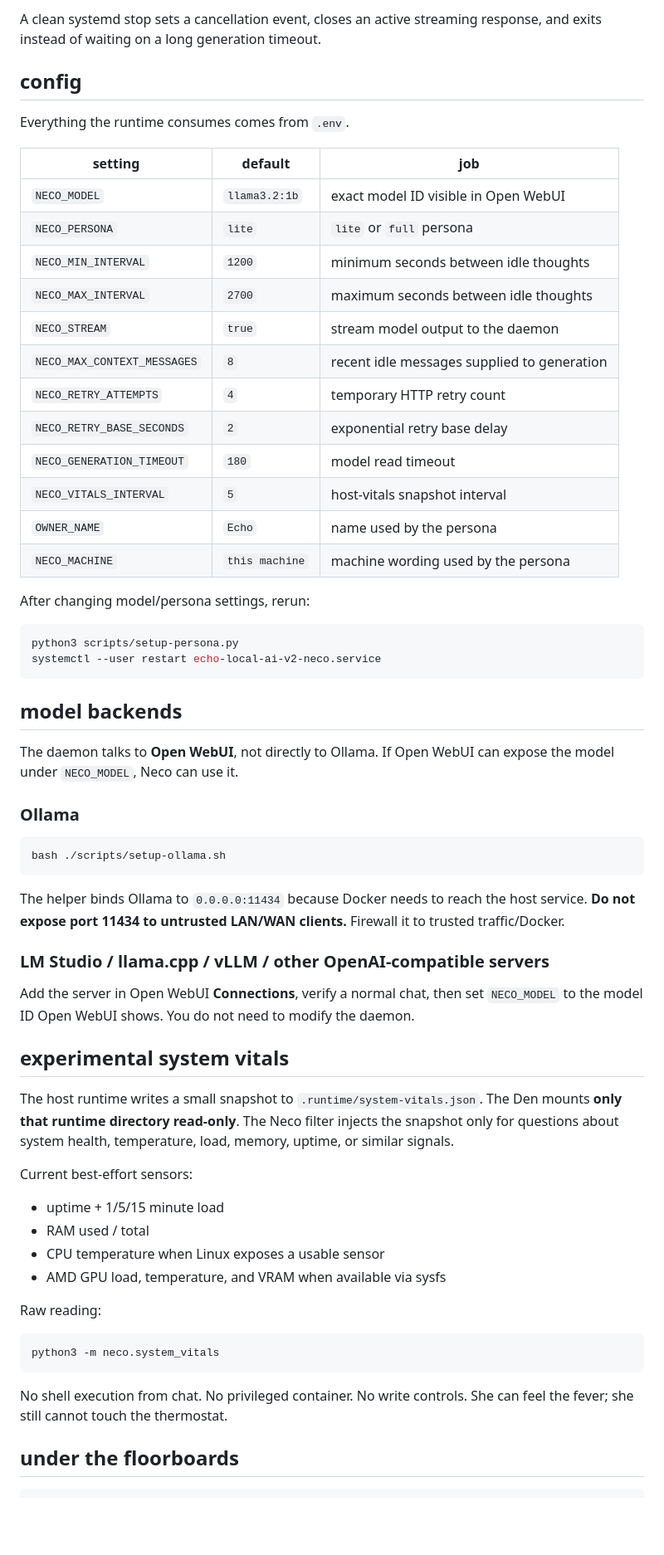
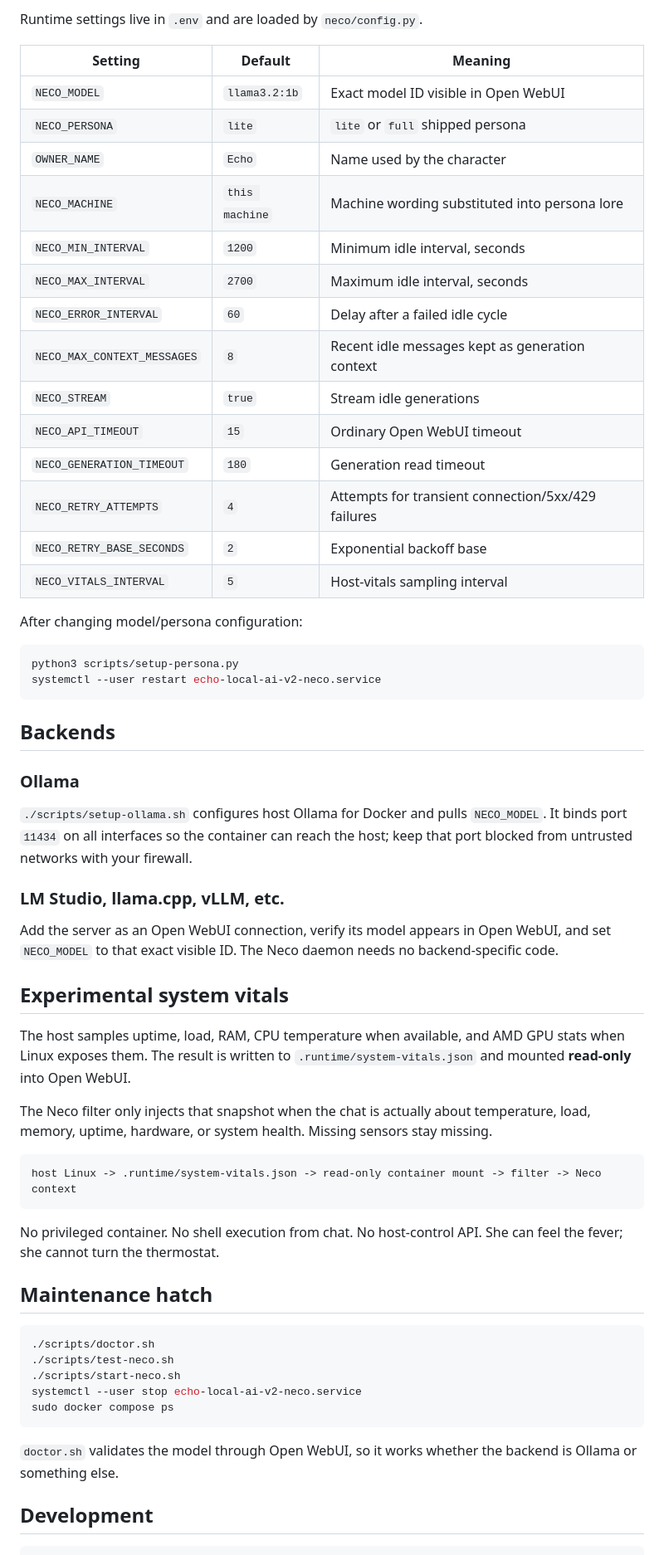
Before and after one commit to proto6699/echo-local-ai, a Markdown page: README.md, the part around one of its changes. Shown at 83% size. Rendered like a GitHub page; blank space fills up the shorter version.

Commit message:
v2: rewrite README and quickstart

````diff
--- a/README.md
+++ b/README.md
@@ -99,66 +80,63 @@ bash ./scripts/start-neco.sh
 
-A clean systemd stop sets a cancellation event, closes an active streaming response, and exits instead of waiting on a long generation timeout.
+Runtime settings live in `.env` and are loaded by `neco/config.py`.
 
-## config
+| Setting | Default | Meaning |
+| --- | --- | --- |
+| `NECO_MODEL` | `llama3.2:1b` | Exact model ID visible in Open WebUI |
+| `NECO_PERSONA` | `lite` | `lite` or `full` shipped persona |
+| `OWNER_NAME` | `Echo` | Name used by the character |
+| `NECO_MACHINE` | `this machine` | Machine wording substituted into persona lore |
+| `NECO_MIN_INTERVAL` | `1200` | Minimum idle interval, seconds |
+| `NECO_MAX_INTERVAL` | `2700` | Maximum idle interval, seconds |
+| `NECO_ERROR_INTERVAL` | `60` | Delay after a failed idle cycle |
+| `NECO_MAX_CONTEXT_MESSAGES` | `8` | Recent idle messages kept as generation context |
+| `NECO_STREAM` | `true` | Stream idle generations |
+| `NECO_API_TIMEOUT` | `15` | Ordinary Open WebUI timeout |
+| `NECO_GENERATION_TIMEOUT` | `180` | Generation read timeout |
+| `NECO_RETRY_ATTEMPTS` | `4` | Attempts for transient connection/5xx/429 failures |
+| `NECO_RETRY_BASE_SECONDS` | `2` | Exponential backoff base |
+| `NECO_VITALS_INTERVAL` | `5` | Host-vitals sampling interval |
 
-Everything the runtime consumes comes from `.env`.
-
-| setting | default | job |
-| --- | --- | --- |
-| `NECO_MODEL` | `llama3.2:1b` | exact model ID visible in Open WebUI |
-| `NECO_PERSONA` | `lite` | `lite` or `full` persona |
-| `NECO_MIN_INTERVAL` | `1200` | minimum seconds between idle thoughts |
-| `NECO_MAX_INTERVAL` | `2700` | maximum seconds between idle thoughts |
-| `NECO_STREAM` | `true` | stream model output to the daemon |
-| `NECO_MAX_CONTEXT_MESSAGES` | `8` | recent idle messages supplied to generation |
-| `NECO_RETRY_ATTEMPTS` | `4` | temporary HTTP retry count |
-| `NECO_RETRY_BASE_SECONDS` | `2` | exponential retry base delay |
-| `NECO_GENERATION_TIMEOUT` | `180` | model read timeout |
-| `NECO_VITALS_INTERVAL` | `5` | host-vitals snapshot interval |
-| `OWNER_NAME` | `Echo` | name used by the persona |
-| `NECO_MACHINE` | `this machine` | machine wording used by the persona |
-
-After changing model/persona settings, rerun:
+After changing model/persona configuration:
 
 ```bash
 python3 scripts/setup-persona.py
 systemctl --user restart echo-local-ai-v2-neco.service
 ```
 
-## model backends
-
-The daemon talks to **Open WebUI**, not directly to Ollama. If Open WebUI can expose the model under `NECO_MODEL`, Neco can use it.
+## Backends
 
 ### Ollama
 
-```bash
-bash ./scripts/setup-ollama.sh
+`./scripts/setup-ollama.sh` configures host Ollama for Docker and pulls `NECO_MODEL`. It binds port `11434` on all interfaces so the container can reach the host; keep that port blocked from untrusted networks with your firewall.
+
+### LM Studio, llama.cpp, vLLM, etc.
+
+Add the server as an Open WebUI connection, verify its model appears in Open WebUI, and set `NECO_MODEL` to that exact visible ID. The Neco daemon needs no backend-specific code.
+
+## Experimental system vitals
+
+The host samples uptime, load, RAM, CPU temperature when available, and AMD GPU stats when Linux exposes them. The result is written to `.runtime/system-vitals.json` and mounted **read-only** into Open WebUI.
+
+The Neco filter only injects that snapshot when the chat is actually about temperature, load, memory, uptime, hardware, or system health. Missing sensors stay missing.
+
+```text
+host Linux -> .runtime/system-vitals.json -> read-only container mount -> filter -> Neco context
 ```
 
-The helper binds Ollama to `0.0.0.0:11434` because Docker needs to reach the host service. **Do not expose port 11434 to untrusted LAN/WAN clients.** Firewall it to trusted traffic/Docker.
+No privileged container. No shell execution from chat. No host-control API. She can feel the fever; she cannot turn the thermostat.
 
-### LM Studio / llama.cpp / vLLM / other OpenAI-compatible servers
-
-Add the server in Open WebUI **Connections**, verify a normal chat, then set `NECO_MODEL` to the model ID Open WebUI shows. You do not need to modify the daemon.
-
-## experimental system vitals
-
-The host runtime writes a small snapshot to `.runtime/system-vitals.json`. The Den mounts **only that runtime directory read-only**. The Neco filter injects the snapshot only for questions about system health, temperature, load, memory, uptime, or similar signals.
-
-Current best-effort sensors:
-
-- uptime + 1/5/15 minute load
-- RAM used / total
-- CPU temperature when Linux exposes a usable sensor
-- AMD GPU load, temperature, and VRAM when available via sysfs
-
-Raw reading:
+## Maintenance hatch
 
 ```bash
-python3 -m neco.system_vitals
+./scripts/doctor.sh
+./scripts/test-neco.sh
+./scripts/start-neco.sh
+systemctl --user stop echo-local-ai-v2-neco.service
+sudo docker compose ps
 ```
 
-No shell execution from chat. No privileged container. No write controls. She can feel the fever; she still cannot touch the thermostat.
+`doctor.sh` validates the model through Open WebUI, so it works whether the backend is Ollama or something else.
 
-## under the floorboards
+## Development
 
````
Also changed, not shown: other parts of README.md (+59 -108 lines).
